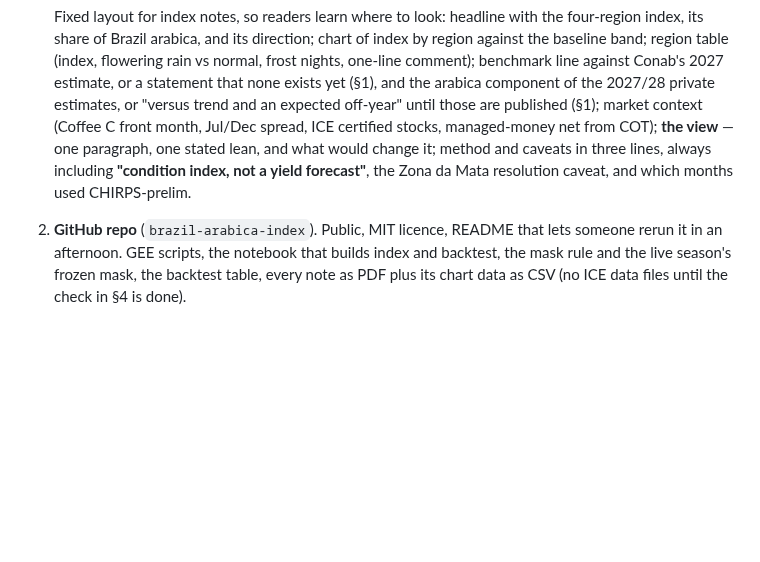
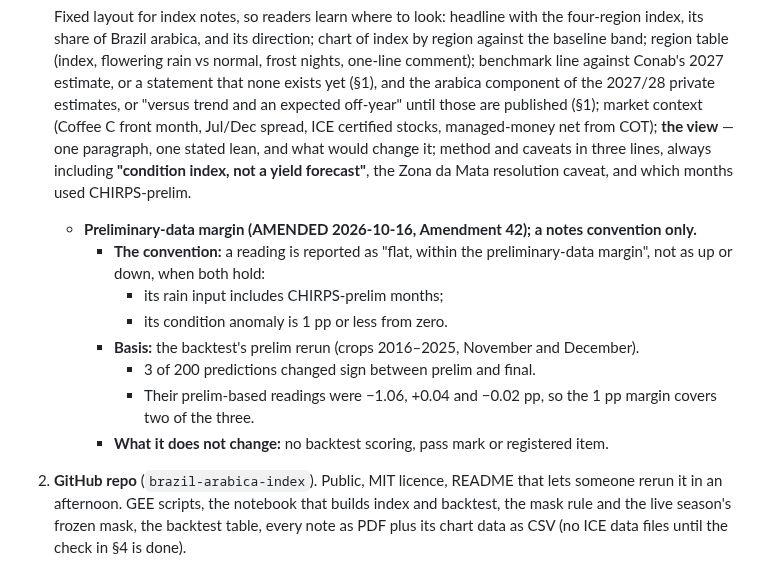
Before and after one commit to Austin-Krawczyk/brazil-arabica-index, a Markdown page: CLAUDE.md, the part around the change. GitHub-like rendering; blank space fills up the shorter version.

```diff
--- a/CLAUDE.md
+++ b/CLAUDE.md
@@ -851,6 +851,16 @@ frost the screen-height network misses; and a review of the frost night rule (§
    and what would change it; method and caveats in three lines, always including **"condition
    index, not a yield forecast"**, the Zona da Mata resolution caveat, and which months used
    CHIRPS-prelim.
+   - **Preliminary-data margin (AMENDED 2026-10-16, Amendment 42); a notes convention only.**
+     - **The convention:** a reading is reported as "flat, within the preliminary-data margin",
+       not as up or down, when both hold:
+       - its rain input includes CHIRPS-prelim months;
+       - its condition anomaly is 1 pp or less from zero.
+     - **Basis:** the backtest's prelim rerun (crops 2016–2025, November and December).
+       - 3 of 200 predictions changed sign between prelim and final.
+       - Their prelim-based readings were −1.06, +0.04 and −0.02 pp, so the 1 pp margin covers
+         two of the three.
+     - **What it does not change:** no backtest scoring, pass mark or registered item.
 2. **GitHub repo** (`brazil-arabica-index`). Public, MIT licence, README that lets someone rerun
    it in an afternoon. GEE scripts, the notebook that builds index and backtest, the mask rule and
    the live season's frozen mask, the backtest table, every note as PDF plus its chart data as CSV
```
Also changed, not shown: SPEC_CHANGELOG.md (+22 -0 lines).
